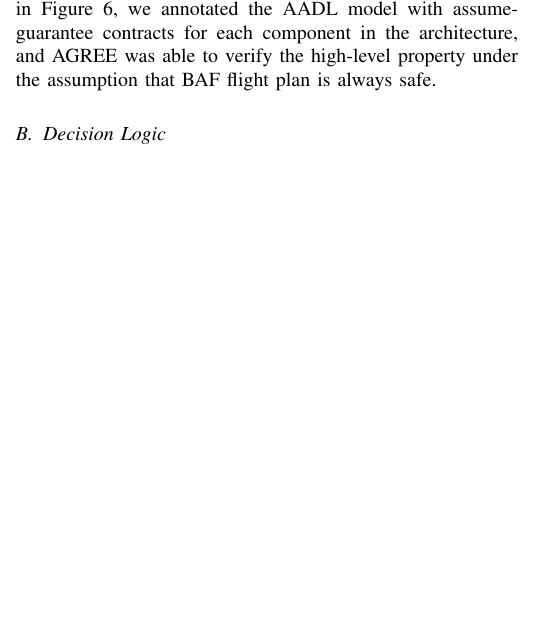
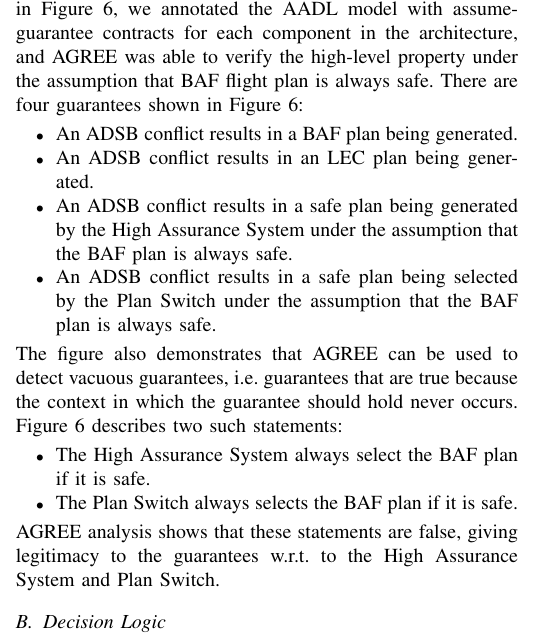
Before and after one commit to darrencofer/AAHAA-DASC-2022, a LaTeX paper (main.tex, which reads agree.tex): part of one column of page 6 of 10, cut so that both start at the same text, the shorter picture padded with empty space. Compiled offline with pdfLaTeX; a missing font is replaced by an installed copy or a similar font; a LaTeX package or settings file that is missing is left out.

Commit message:
Updated AGREE figure for RTA and its explanation.

```diff
--- a/agree.tex
+++ b/agree.tex
@@ -14,6 +14,19 @@
 %
 %In Figure~\ref{fig:rta-agree}, when an avoidance alert is generated, the Safe Backup Planner generates a BAF plan; this triggers the generation of an LEC plan. The Plan Selector chooses one of the two plans based on the SWC Assessment output, and informs the Plan Switch of its decision. The Plan Switch publishes a flight plan based on the Plan Selector output.
 As illustrated in Figure~\ref{fig:rta-agree}, we annotated the AADL model with assume-guarantee contracts for each component in the architecture, and AGREE was able to verify the high-level property under the assumption that BAF flight plan is always safe.
+There are four guarantees shown in Figure~\ref{fig:rta-agree}:
+\begin{itemize}
+\item An ADSB conflict results in a BAF plan being generated.
+\item An ADSB conflict results in an LEC plan being generated.
+\item An ADSB conflict results in a safe plan being generated by the High Assurance System under the assumption that the BAF plan is always safe.
+\item An ADSB conflict results in a safe plan being selected by the Plan Switch under the assumption that the BAF plan is always safe.
+\end{itemize}
+The figure also demonstrates that AGREE can be used to detect vacuous guarantees, i.e. guarantees that are true because the context in which the guarantee should hold never occurs. Figure~\ref{fig:rta-agree} describes two such statements:
+\begin{itemize}
+\item The High Assurance System always select the BAF plan if it is safe.
+\item The Plan Switch always selects the BAF plan if it is safe.
+\end{itemize}
+AGREE analysis shows that these statements are false, giving legitimacy to the guarantees w.r.t. to the High Assurance System and Plan Switch.
 
 \begin{figure*}
 	\centering
```
Also changed, not shown: figures/rta-agree-v2.jpg (added), agree.tex (2 more changed lines).
